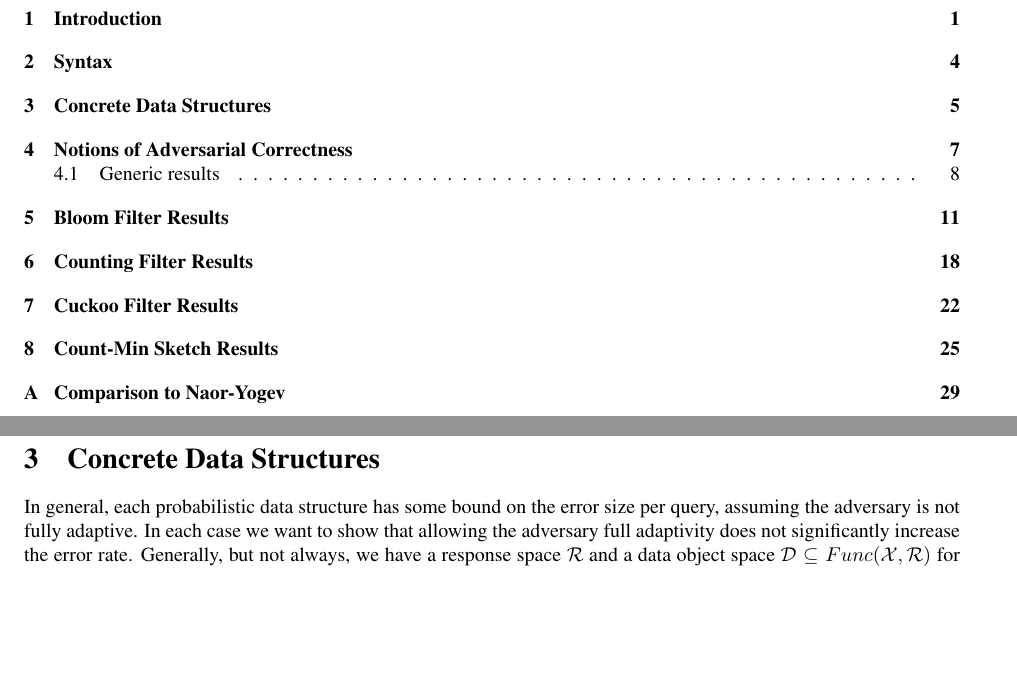
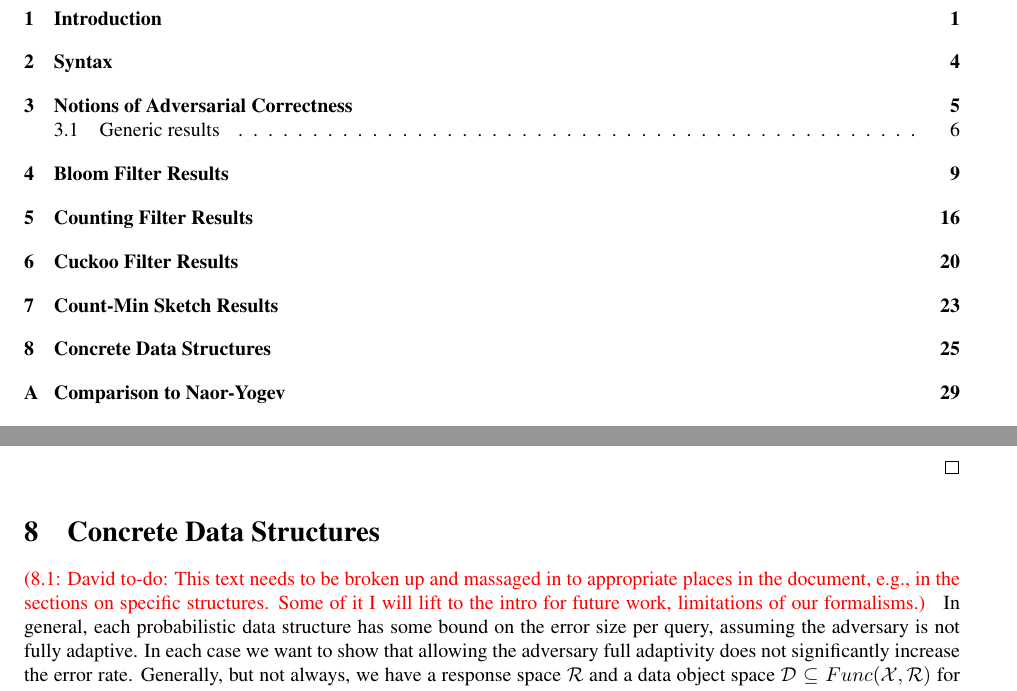
Before and after one commit to dmclayton/Mutable-Data-Structures, a LaTeX document (mutable.tex): two parts of pages 1 and 5 of 31 before the commit and two parts of pages 1 and 25 of 31 after it, joined at a grey line, cut so that both start at the same text, the shorter picture padded with empty space. Compiled offline with pdfLaTeX.

Commit message:
moving concrete structures section to end, adding note for DC

```diff
--- a/mutable.tex
+++ b/mutable.tex
@@ -162,10 +162,6 @@
 \label{sec:syntax}
 \input{syntax}
 
-\section{Concrete Data Structures}
-\label{sec:structures}
-\input{structures}
-
 \section{Notions of Adversarial Correctness}
 \label{sec:correctness}
 \input{correctness}
@@ -185,6 +181,14 @@
 \section{Count-Min Sketch Results}
 \label{cms}
 \input{cms}
+
+\section{Concrete Data Structures}
+\dctodo{This text needs to be broken up and massaged in to appropriate
+  places in the document, e.g., in the sections on specific
+  structures.  Some of it I will lift to the intro for future work,
+  limitations of our formalisms.}
+\label{sec:structures}
+\input{structures}
 
 %\section{Privacy}
 %\label{sec:privacy}
```
